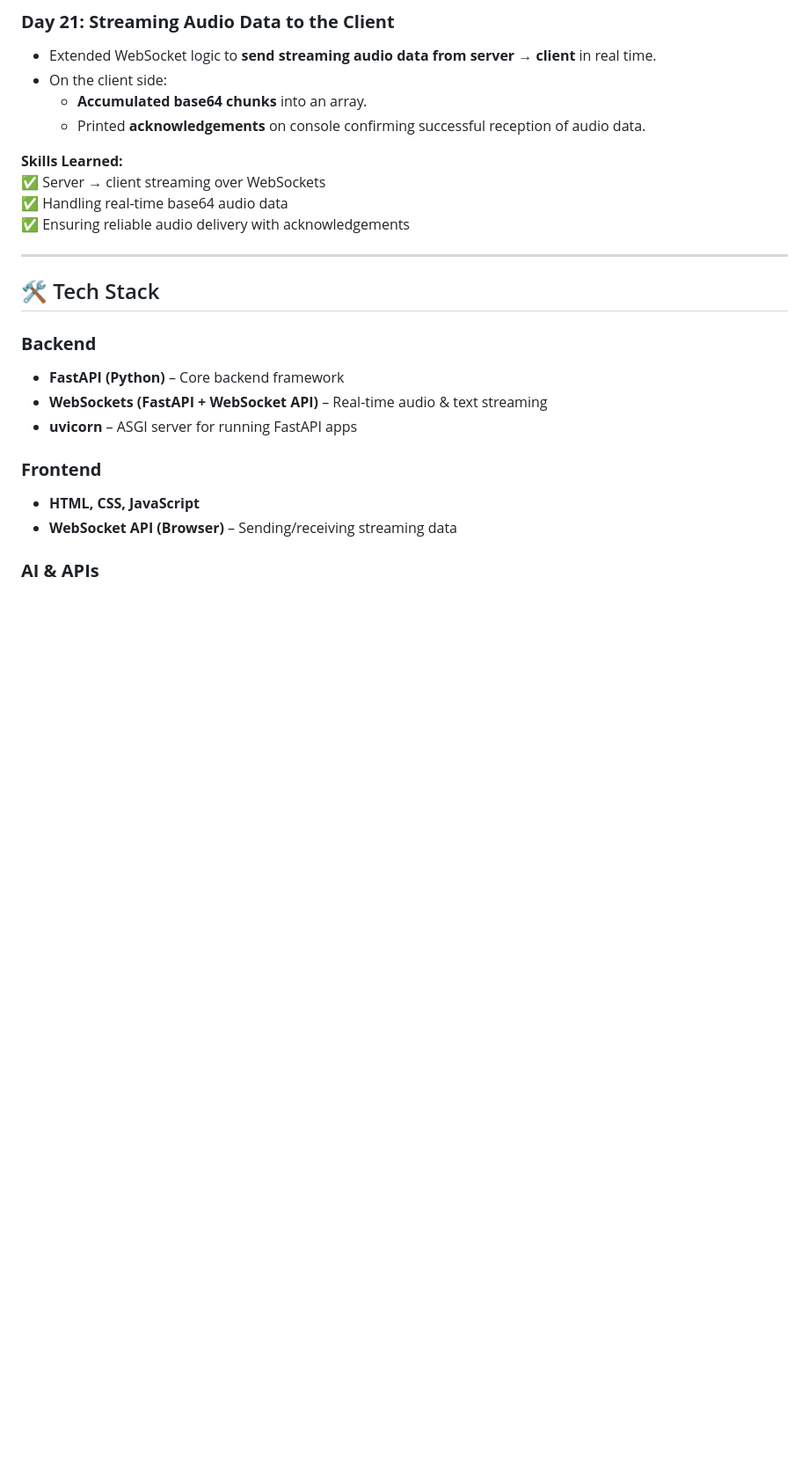
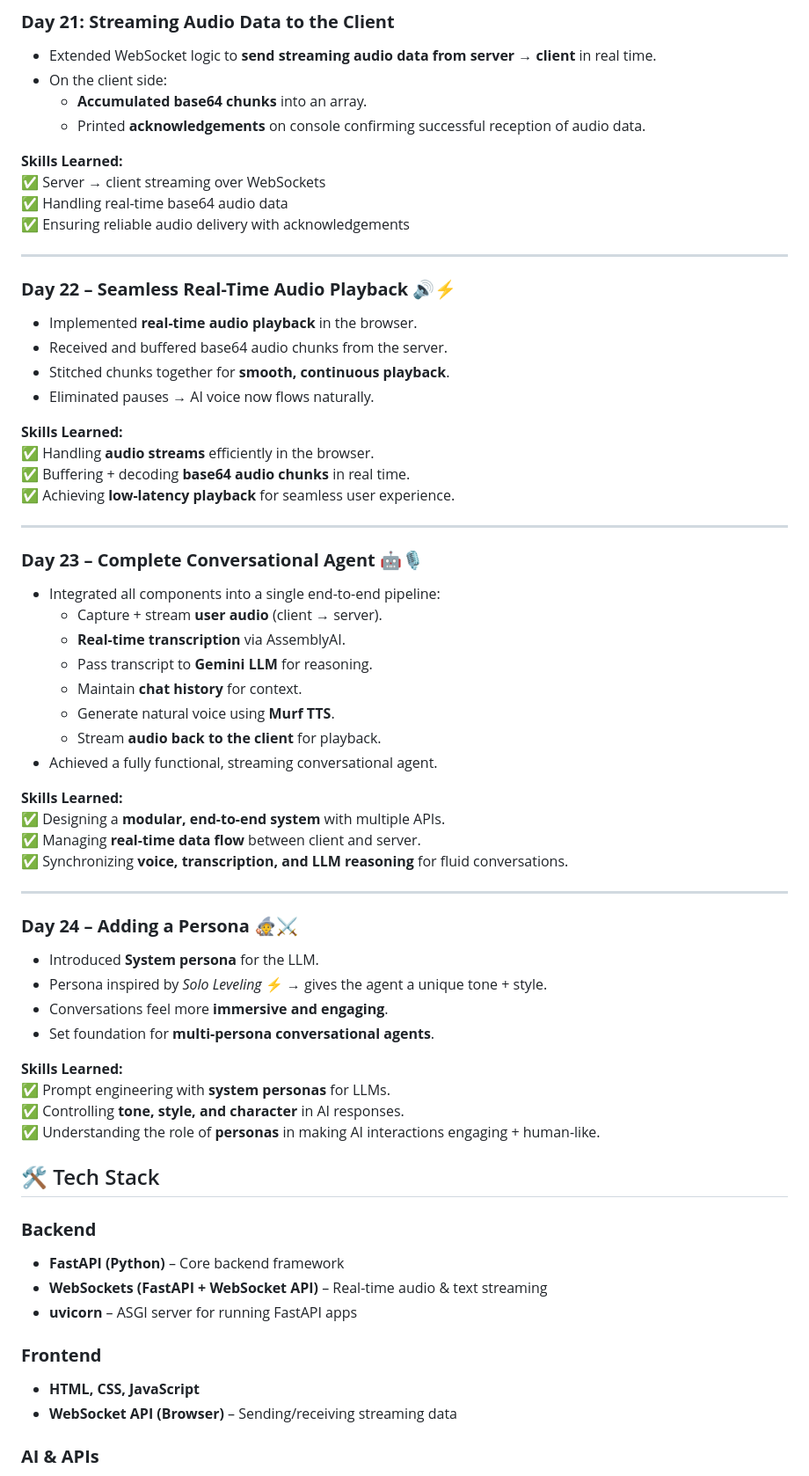
Before and after one commit to coderkartik7/System-Solo-Levelling---AI-assistant, a Markdown page: README.md, the part around the change. Shown: that part at 88% size. Rendered like a GitHub page; blank space fills up the shorter version.

Commit message:
Day 22 to Day 24

```diff
--- a/README.md
+++ b/README.md
@@ -293,6 +293,47 @@ AI voice agents/
 
 ---
 
+### **Day 22 – Seamless Real-Time Audio Playback 🔊⚡**
+- Implemented **real-time audio playback** in the browser.
+- Received and buffered base64 audio chunks from the server.
+- Stitched chunks together for **smooth, continuous playback**.
+- Eliminated pauses → AI voice now flows naturally.
+
+**Skills Learned:**
+✅ Handling **audio streams** efficiently in the browser.
+✅ Buffering + decoding **base64 audio chunks** in real time.
+✅ Achieving **low-latency playback** for seamless user experience.
+
+---
+
+### **Day 23 – Complete Conversational Agent 🤖🎙️**
+- Integrated all components into a single end-to-end pipeline:
+  - Capture + stream **user audio** (client → server).
+  - **Real-time transcription** via AssemblyAI.
+  - Pass transcript to **Gemini LLM** for reasoning.
+  - Maintain **chat history** for context.
+  - Generate natural voice using **Murf TTS**.
+  - Stream **audio back to the client** for playback.
+- Achieved a fully functional, streaming conversational agent.
+
+**Skills Learned:**
+✅ Designing a **modular, end-to-end system** with multiple APIs.
+✅ Managing **real-time data flow** between client and server.
+✅ Synchronizing **voice, transcription, and LLM reasoning** for fluid conversations.
+
+---
+
+### **Day 24 – Adding a Persona 🧙⚔️**
+- Introduced **System persona** for the LLM.
+- Persona inspired by *Solo Leveling* ⚡ → gives the agent a unique tone + style.
+- Conversations feel more **immersive and engaging**.
+- Set foundation for **multi-persona conversational agents**.
+
+**Skills Learned:**
+✅ Prompt engineering with **system personas** for LLMs.
+✅ Controlling **tone, style, and character** in AI responses.
+✅ Understanding the role of **personas** in making AI interactions engaging + human-like.
+
 ## 🛠️ Tech Stack
 
 ### **Backend**
```
